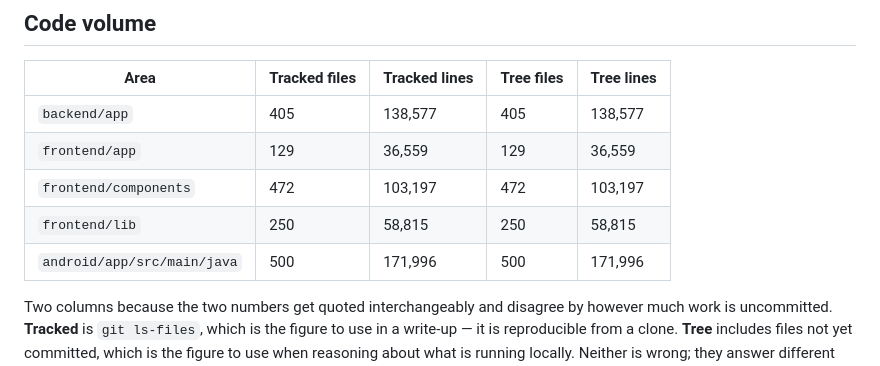
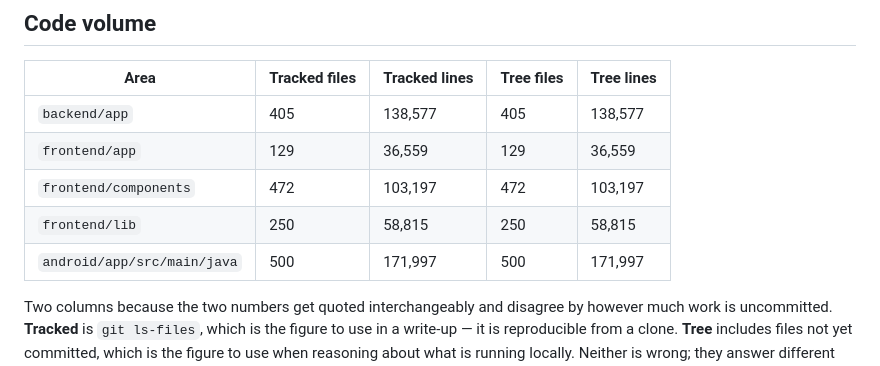
Before and after one commit to cxacraftecosystem-ui/designer-portal, a Markdown page: docs/REPO_FACTS.md, the part around the change. GitHub-like rendering.

Commit message:
REPO_FACTS regenerated from a clean tree

```diff
--- a/docs/REPO_FACTS.md
+++ b/docs/REPO_FACTS.md
@@ -181,7 +181,7 @@ and this one asserted an absence it had never looked for.
 | `frontend/app` | 129 | 36,559 | 129 | 36,559 |
 | `frontend/components` | 472 | 103,197 | 472 | 103,197 |
 | `frontend/lib` | 250 | 58,815 | 250 | 58,815 |
-| `android/app/src/main/java` | 500 | 171,996 | 500 | 171,996 |
+| `android/app/src/main/java` | 500 | 171,997 | 500 | 171,997 |
 
 Two columns because the two numbers get quoted interchangeably and disagree by however much work is
 uncommitted. **Tracked** is `git ls-files`, which is the figure to use in a write-up — it is
```
